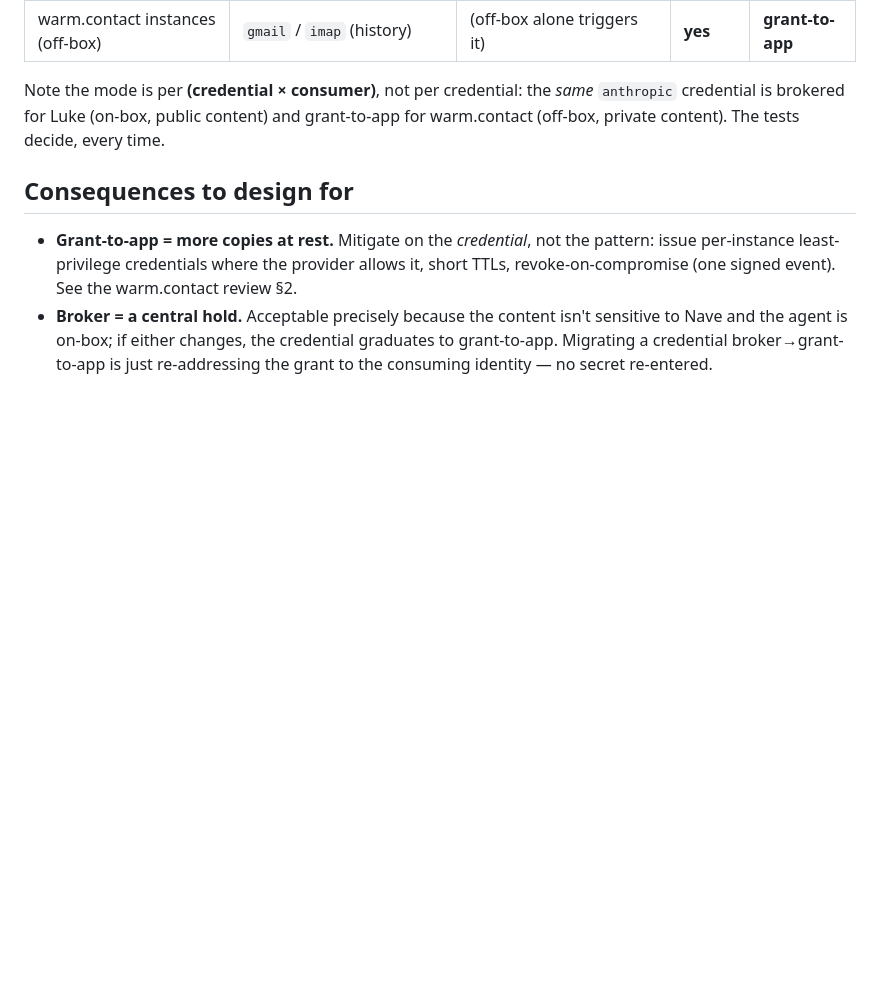
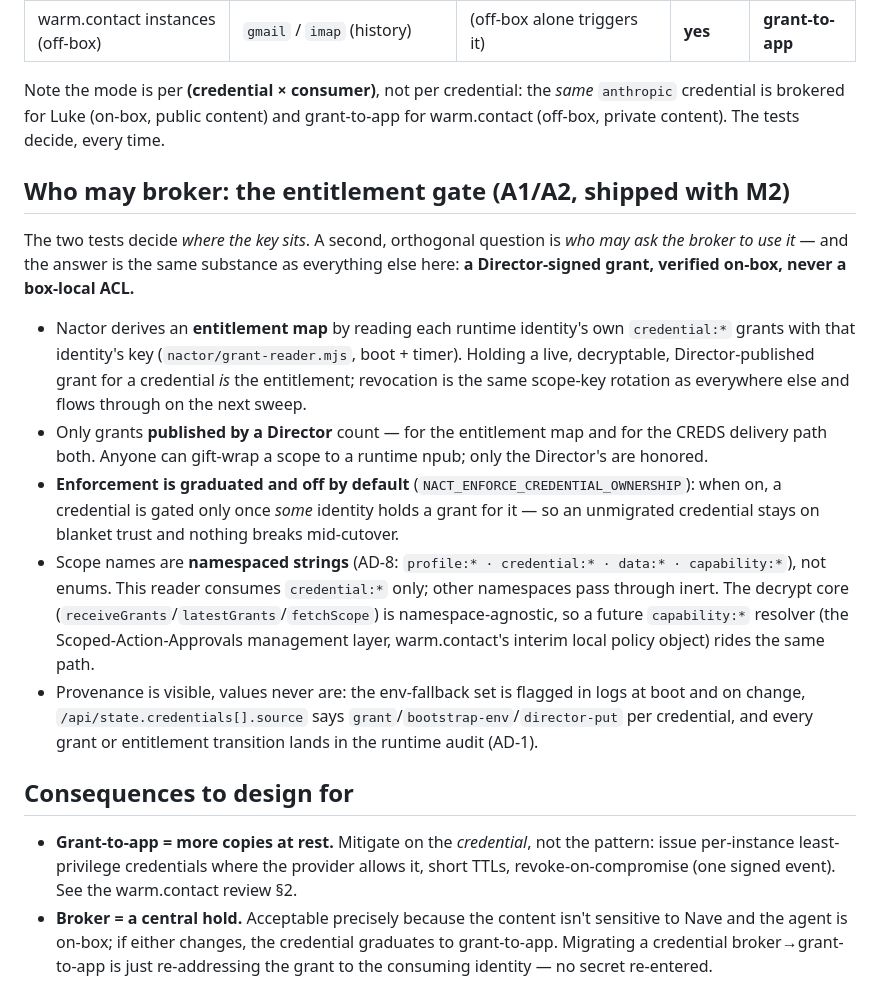
Before and after one commit to JAFairweather/nact, a Markdown page: docs/credential-consumption-policy.md, the part around the change. Drawn GitHub-style; blank space fills up the shorter version.

```diff
--- a/docs/credential-consumption-policy.md
+++ b/docs/credential-consumption-policy.md
@@ -69,6 +69,36 @@ Note the mode is per **(credential × consumer)**, not per credential: the *same
 grant-to-app for warm.contact (off-box, private content). The tests decide, every
 time.
 
+## Who may broker: the entitlement gate (A1/A2, shipped with M2)
+
+The two tests decide *where the key sits*. A second, orthogonal question is *who
+may ask the broker to use it* — and the answer is the same substance as
+everything else here: **a Director-signed grant, verified on-box, never a
+box-local ACL.**
+
+- Nactor derives an **entitlement map** by reading each runtime identity's own
+  `credential:*` grants with that identity's key (`nactor/grant-reader.mjs`,
+  boot + timer). Holding a live, decryptable, Director-published grant for a
+  credential *is* the entitlement; revocation is the same scope-key rotation as
+  everywhere else and flows through on the next sweep.
+- Only grants **published by a Director** count — for the entitlement map and
+  for the CREDS delivery path both. Anyone can gift-wrap a scope to a runtime
+  npub; only the Director's are honored.
+- **Enforcement is graduated and off by default**
+  (`NACT_ENFORCE_CREDENTIAL_OWNERSHIP`): when on, a credential is gated only
+  once *some* identity holds a grant for it — so an unmigrated credential stays
+  on blanket trust and nothing breaks mid-cutover.
+- Scope names are **namespaced strings** (AD-8: `profile:* · credential:* ·
+  data:* · capability:*`), not enums. This reader consumes `credential:*` only;
+  other namespaces pass through inert. The decrypt core
+  (`receiveGrants`/`latestGrants`/`fetchScope`) is namespace-agnostic, so a
+  future `capability:*` resolver (the Scoped-Action-Approvals management layer,
+  warm.contact's interim local policy object) rides the same path.
+- Provenance is visible, values never are: the env-fallback set is flagged in
+  logs at boot and on change, `/api/state.credentials[].source` says
+  `grant`/`bootstrap-env`/`director-put` per credential, and every grant or
+  entitlement transition lands in the runtime audit (AD-1).
+
 ## Consequences to design for
 
 - **Grant-to-app = more copies at rest.** Mitigate on the *credential*, not the
```
Also changed, not shown: docs/migration-status-2026-07.md (+32 -7 lines).
